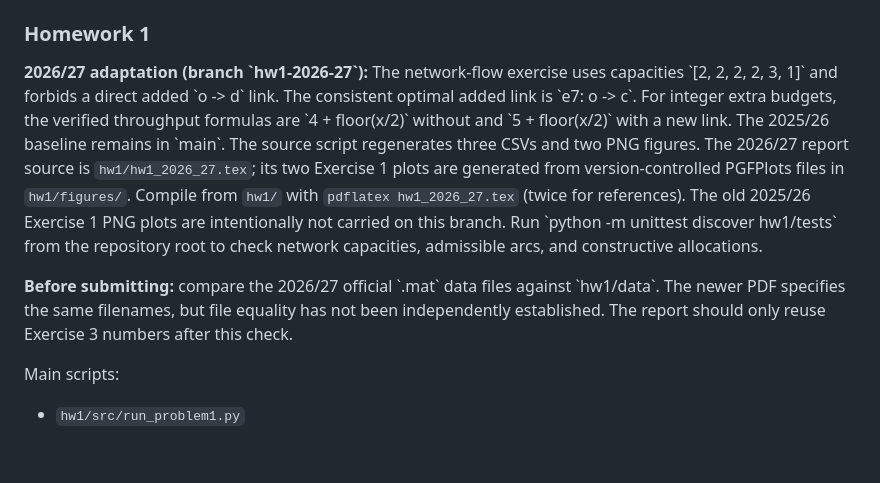
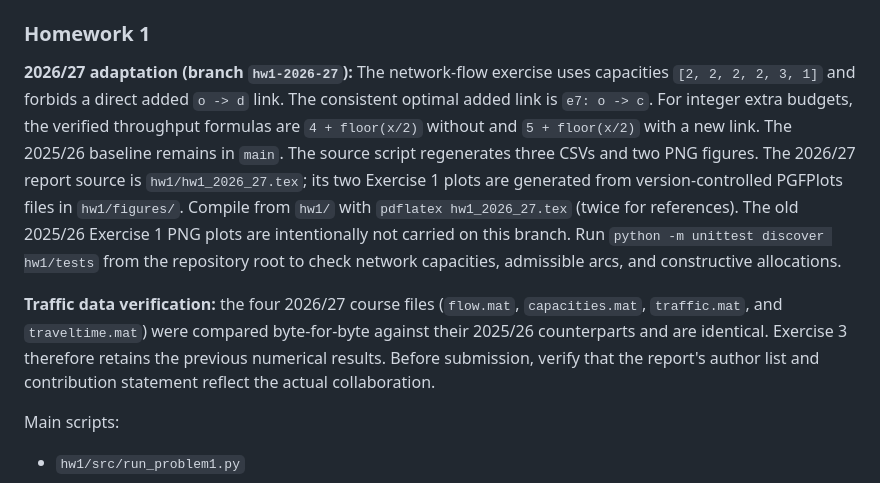
Before and after one commit to thestcasa/network-dynamics-learning, a Markdown page: README.md, the part around the change. GitHub-like rendering; blank space fills up the shorter version.

Commit message:
Record verified 2026/27 traffic dataset equality in README

```diff
--- a/README.md
+++ b/README.md
@@ -71,23 +71,25 @@ Run each homework from its own folder. This avoids path issues because scripts m
 
 ### Homework 1
 
-**2026/27 adaptation (branch \`hw1-2026-27\`):** The network-flow exercise uses
-capacities \`[2, 2, 2, 2, 3, 1]\` and forbids a direct added \`o -> d\` link.
-The consistent optimal added link is \`e7: o -> c\`. For integer extra budgets,
-the verified throughput formulas are \`4 + floor(x/2)\` without and
-\`5 + floor(x/2)\` with a new link. The 2025/26 baseline remains in \`main\`.
+**2026/27 adaptation (branch `hw1-2026-27`):** The network-flow exercise uses
+capacities `[2, 2, 2, 2, 3, 1]` and forbids a direct added `o -> d` link.
+The consistent optimal added link is `e7: o -> c`. For integer extra budgets,
+the verified throughput formulas are `4 + floor(x/2)` without and
+`5 + floor(x/2)` with a new link. The 2025/26 baseline remains in `main`.
 The source script regenerates three CSVs and two PNG figures.
 The 2026/27 report source is `hw1/hw1_2026_27.tex`; its two Exercise 1
 plots are generated from version-controlled PGFPlots files in `hw1/figures/`.
 Compile from `hw1/` with `pdflatex hw1_2026_27.tex` (twice for references).
 The old 2025/26 Exercise 1 PNG plots are intentionally not carried on this branch.
-Run \`python -m unittest discover hw1/tests\` from the repository root to
+Run `python -m unittest discover hw1/tests` from the repository root to
 check network capacities, admissible arcs, and constructive allocations.
 
-**Before submitting:** compare the 2026/27 official \`.mat\` data files against
-\`hw1/data\`. The newer PDF specifies the same filenames, but file equality
-has not been independently established. The report should only reuse Exercise 3
-numbers after this check.
+**Traffic data verification:** the four 2026/27 course files (`flow.mat`,
+`capacities.mat`, `traffic.mat`, and `traveltime.mat`) were compared
+byte-for-byte against their 2025/26 counterparts and are identical. Exercise 3
+therefore retains the previous numerical results. Before submission, verify
+that the report's author list and contribution statement reflect the actual
+collaboration.
 
 
 Main scripts:
```
